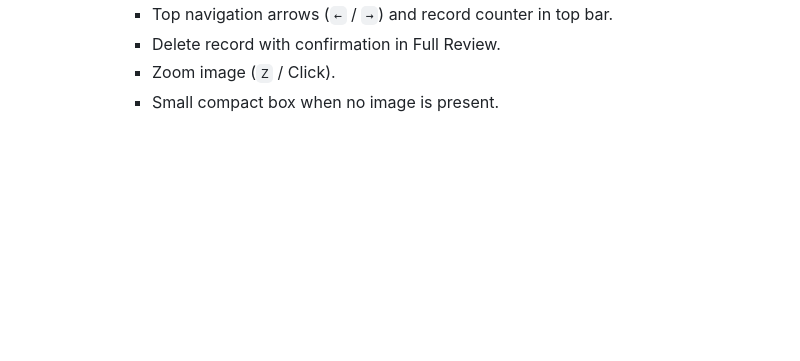
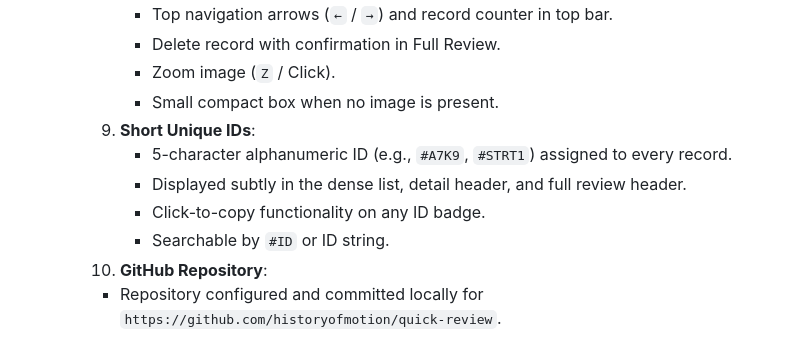
Before and after one commit to historyofmotion/quick-review, a Markdown page: DECISIONS.md, the part around the change. Drawn GitHub-style; blank space fills up the shorter version.

Commit message:
Update DECISIONS.md with short ID and repository info

```diff
--- a/DECISIONS.md
+++ b/DECISIONS.md
@@ -103,3 +103,10 @@ This document tracks all project requirements, architectural decisions, design c
        - Delete record with confirmation in Full Review.
        - Zoom image (`Z` / Click).
        - Small compact box when no image is present.
+    9. **Short Unique IDs**:
+       - 5-character alphanumeric ID (e.g., `#A7K9`, `#STRT1`) assigned to every record.
+       - Displayed subtly in the dense list, detail header, and full review header.
+       - Click-to-copy functionality on any ID badge.
+       - Searchable by `#ID` or ID string.
+    10. **GitHub Repository**:
+       - Repository configured and committed locally for `https://github.com/historyofmotion/quick-review`.
```
